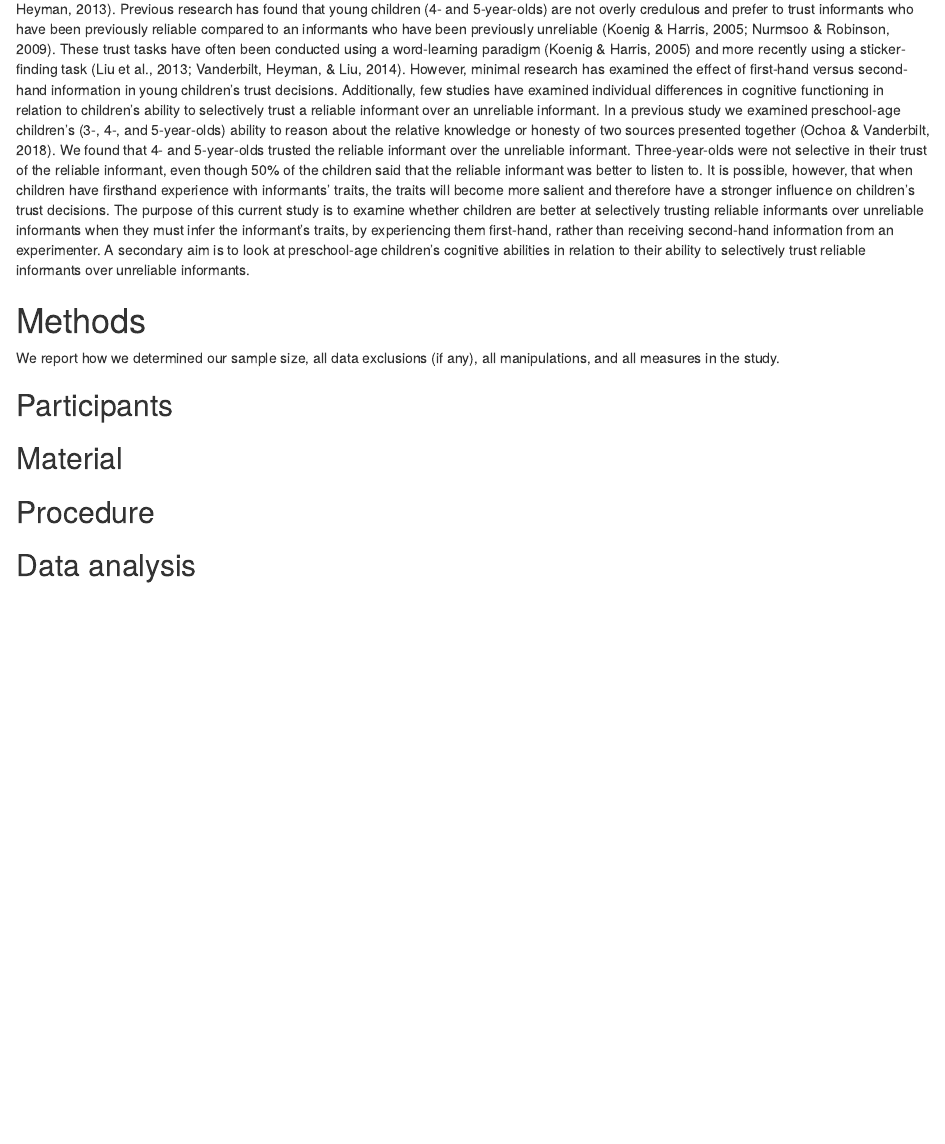
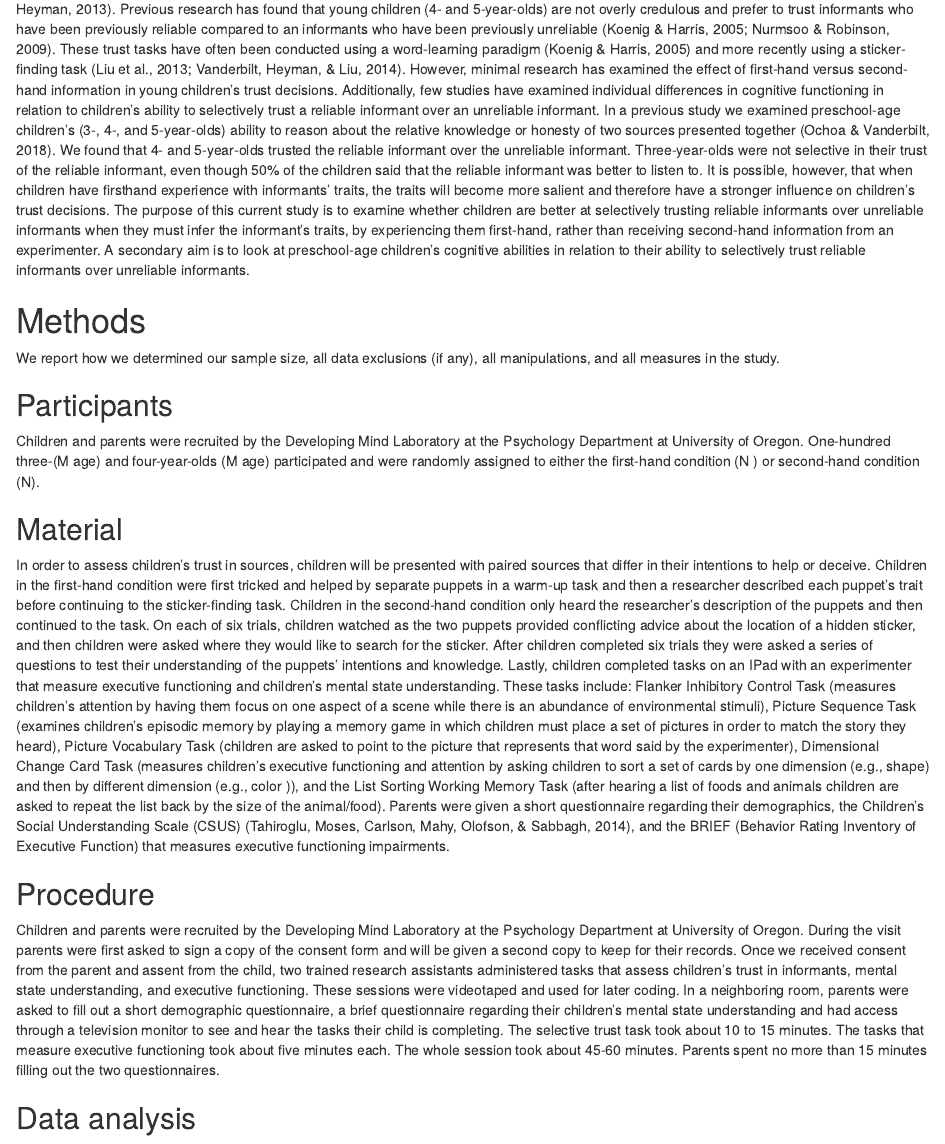
Before and after one commit to karlenaochoa/rclassproject, an R Markdown document (script/final_proj_script.Rmd): the page in a window 1100 px wide, from 1720 px down. Rendered offline with R 4.5, knitr and Pandoc, with nearby package versions; some code elsewhere in the file could not run offline; column names are cleaned by a stand-in for the janitor package.

Commit message:
added method section

```diff
--- a/script/final_proj_script.Rmd
+++ b/script/final_proj_script.Rmd
@@ -129,10 +129,15 @@ data_tidy <- df %>%
 We report how we determined our sample size, all data exclusions (if any), all manipulations, and all measures in the study. <!-- 21-word solution (Simmons, Nelson & Simonsohn, 2012; retrieved from http://ssrn.com/abstract=2160588) -->
 
 ## Participants
+  Children and parents were recruited by the Developing Mind Laboratory at the Psychology Department at University of Oregon. One-hundred three-(M age) and four-year-olds (M age) participated and were randomly assigned to either the first-hand condition (N ) or second-hand condition (N).
 
 ## Material
+  In order to assess children’s trust in sources, children will be presented with paired sources that differ in their intentions to help or deceive. Children in the first-hand condition were first tricked and helped by separate puppets in a warm-up task and then a researcher described each puppet’s trait before continuing to the sticker-finding task. Children in the second-hand condition only heard the researcher’s description of the puppets and then continued to the task. On each of six trials, children watched as the two puppets provided conflicting advice about the location of a hidden sticker, and then children were asked where they would like to search for the sticker. After children completed six trials they were asked a series of questions to test their understanding of the puppets’ intentions and knowledge.
+  Lastly, children completed tasks on an IPad with an experimenter that measure executive functioning and children’s mental state understanding. These tasks include: Flanker Inhibitory Control Task (measures children’s attention by having them focus on one aspect of a scene while there is an abundance of environmental stimuli), Picture Sequence Task (examines children’s episodic memory by playing a memory game in which children must place a set of pictures in order to match the story they heard), Picture Vocabulary Task (children are asked to point to the picture that represents that word said by the experimenter), Dimensional Change Card Task (measures children’s executive functioning and attention by asking children to sort a set of cards by one dimension (e.g., shape) and then by different dimension (e.g., color )), and the List Sorting Working Memory Task (after hearing a list of foods and animals children are asked to repeat the list back by the size of the animal/food).
+Parents were given a short questionnaire regarding their demographics, the Children’s Social Understanding Scale (CSUS) (Tahiroglu, Moses, Carlson, Mahy, Olofson, & Sabbagh, 2014), and the BRIEF (Behavior Rating Inventory of Executive Function) that measures executive functioning impairments.
 
 ## Procedure
+  Children and parents were recruited by the Developing Mind Laboratory at the Psychology Department at University of Oregon. During the visit parents were first asked to sign a copy of the consent form and will be given a second copy to keep for their records. Once we received consent from the parent and assent from the child, two trained research assistants administered tasks that assess children’s trust in informants, mental state understanding, and executive functioning. These sessions were videotaped and used for later coding. In a neighboring room, parents were asked to fill out a short demographic questionnaire, a brief questionnaire regarding their children’s mental state understanding and had access through a television monitor to see and hear the tasks their child is completing. The selective trust task took about 10 to 15 minutes. The tasks that measure executive functioning took about five minutes each. The whole session took about 45‐60 minutes. Parents spent no more than 15 minutes filling out the two questionnaires.
 
 ## Data analysis
 We used `r cite_r("references.bib")` for all our analyses.
```
